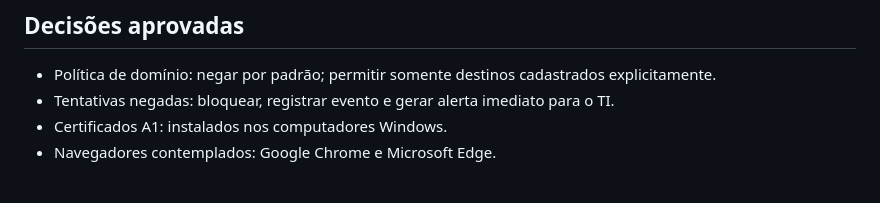
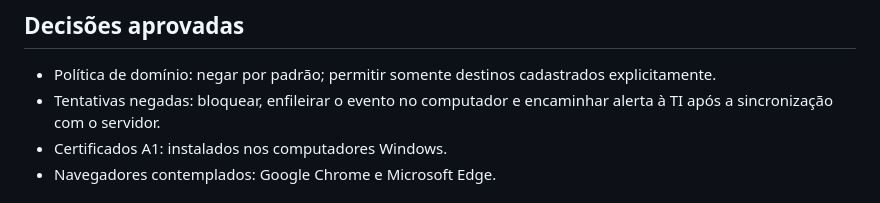
Before and after one commit to souzarlk/Cerificados-Costalog, a Markdown page: SECURITY-ROADMAP.md, the part around the change. Rendered like a GitHub page.

Commit message:
Clarify alert delivery timing in security roadmap

```diff
--- a/SECURITY-ROADMAP.md
+++ b/SECURITY-ROADMAP.md
@@ -2,7 +2,7 @@
 
 ## Decisões aprovadas
 - Política de domínio: negar por padrão; permitir somente destinos cadastrados explicitamente.
-- Tentativas negadas: bloquear, registrar evento e gerar alerta imediato para o TI.
+- Tentativas negadas: bloquear, enfileirar o evento no computador e encaminhar alerta à TI após a sincronização com o servidor.
 - Certificados A1: instalados nos computadores Windows.
 - Navegadores contemplados: Google Chrome e Microsoft Edge.
 
```
